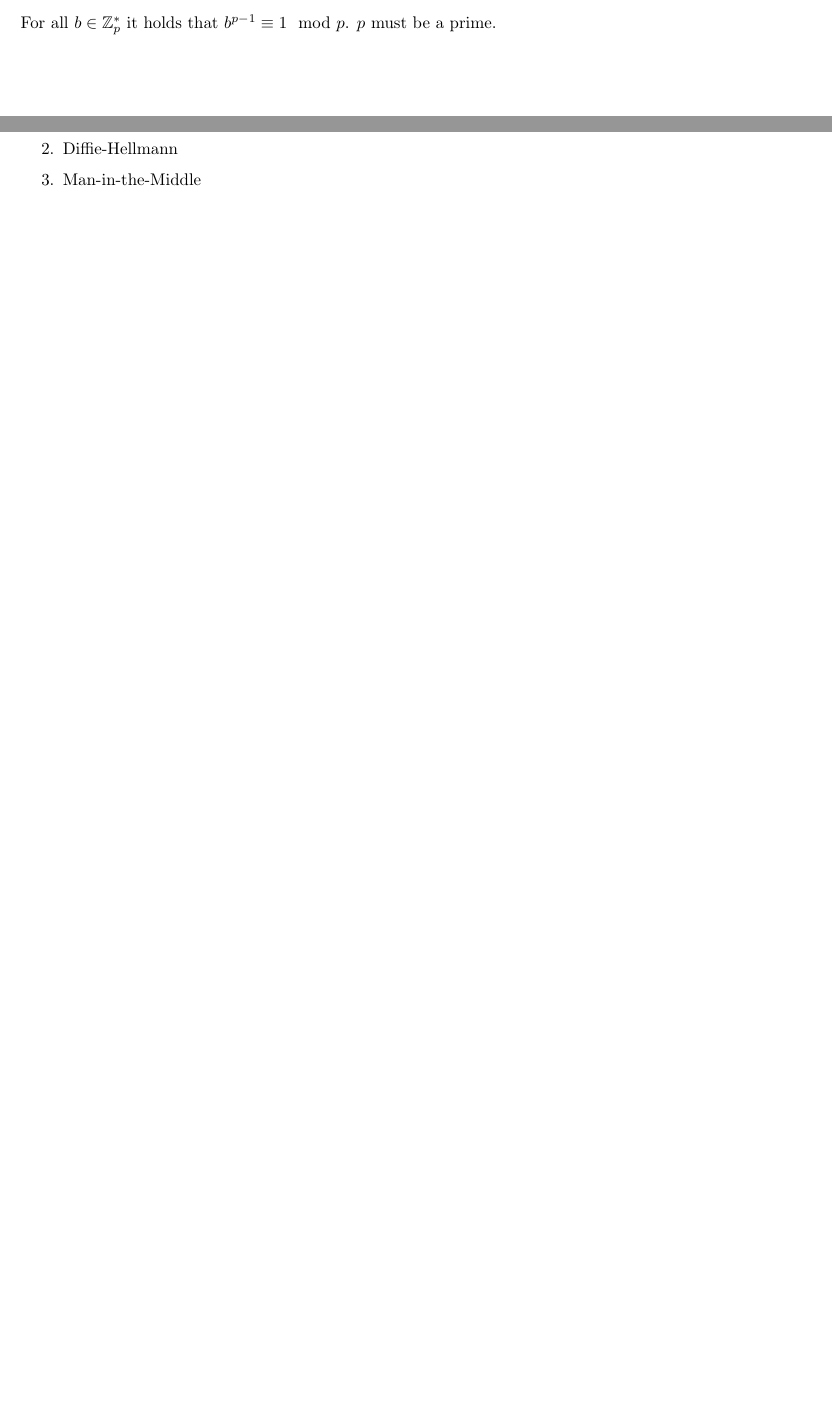
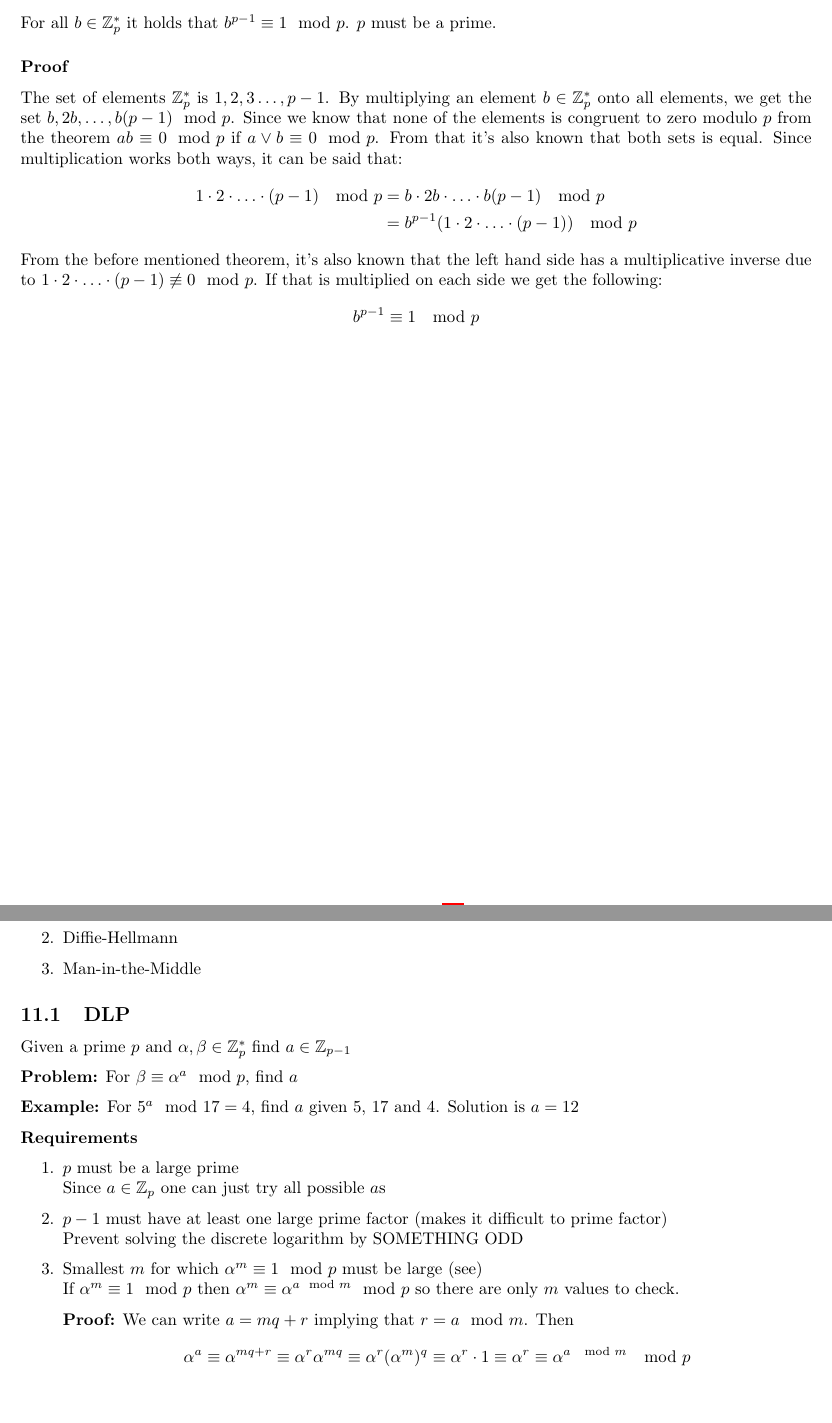
Before and after one commit to mfaerevaag/crypto-notes, a LaTeX document (index.tex, which reads sections/0-common.tex, sections/11-dlp-diffie-hellman.tex): two parts of pages 5 and 26 of 29 before the commit and two parts of pages 5 and 27 of 30 after it, joined at a grey line, cut so that both start at the same text, the shorter picture padded with empty space. Compiled offline with pdfLaTeX.

Commit message:
hey hva saa

```diff
--- a/sections/0-common.tex
+++ b/sections/0-common.tex
@@ -75,3 +75,21 @@ e.i. number of coprimes to $p$ in $\mathbb{Z}_p$.
 \label{sec:fermats-little}
 For all $b \in \mathbb{Z}_p^*$ it holds that $b^{p-1} \equiv 1 \mod
 p$. $p$ must be a prime.
+\subsubsection*{Proof}
+The set of elements $\mathbb{Z}_p^*$ is ${1,2,3\ldots,p-1}$. By
+multiplying an element $b\in \mathbb{Z}_p^*$ onto all elements, we get
+the set $b,2b,\ldots,b(p-1) \mod p$. Since we know that none of the
+elements is congruent to zero modulo $p$ from the theorem $ab \equiv 0
+\mod p$ if $a \lor b \equiv 0 \mod p$. From that it's also known that
+both sets is equal. Since multiplication works both ways, it can be
+said that:
+\begin{align*}
+  1 \cdot 2 \cdot \ldots \cdot (p - 1) \mod p &= b \cdot 2b \cdot \ldots
+  \cdot b(p-1) \mod p\\
+  &= b^{p-1}(1\cdot 2 \cdot \ldots \cdot (p - 1)) \mod p
+\end{align*}
+From the before mentioned theorem, it's also known that the left hand
+side has a multiplicative inverse due to $1 \cdot 2 \cdot \ldots \cdot
+(p - 1) \not \equiv 0 \mod p$. If that is multiplied on each side we
+get the following:
+\[b^{p-1} \equiv 1 \mod p\]
--- a/sections/11-dlp-diffie-hellman.tex
+++ b/sections/11-dlp-diffie-hellman.tex
@@ -14,3 +14,5 @@
 \item Diffie-Hellmann
 \item Man-in-the-Middle
 \end{enumerate}
+\subsection{DLP}
+\input{proofs/dlp.tex}
```
Also changed, not shown: sections/10-it-hash-bday.tex (+39 -1 lines), images/10-hash.png (added), images/10-padding.png (added).
